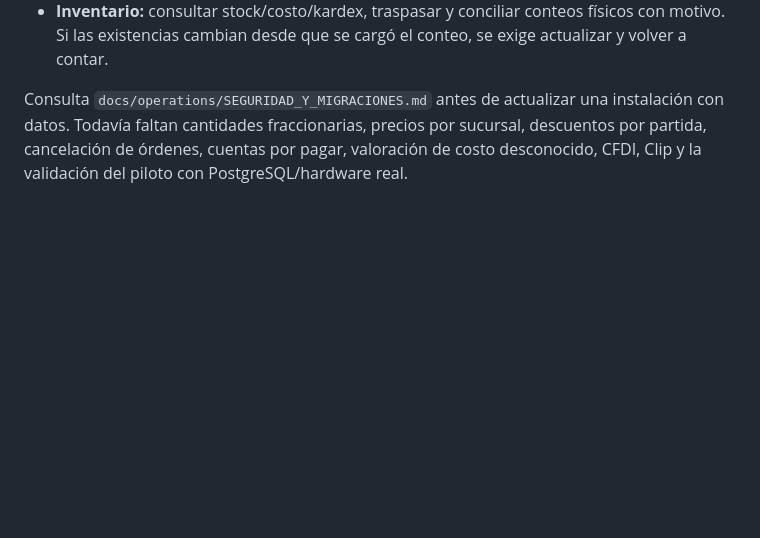
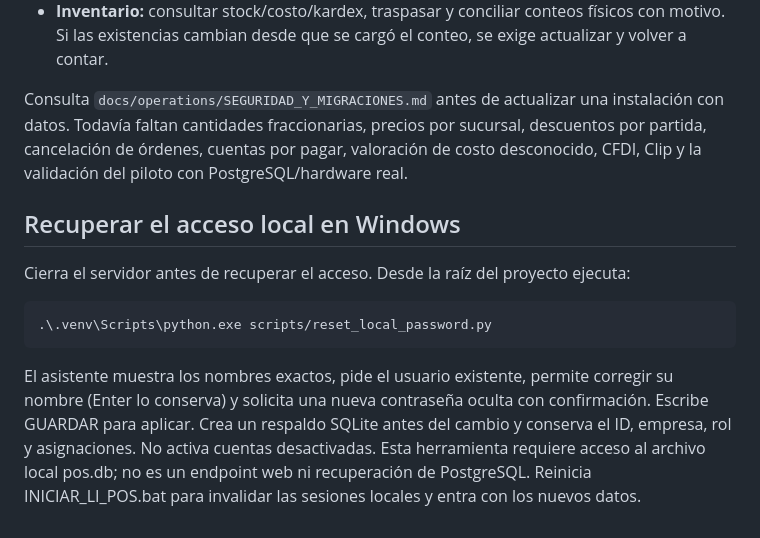
Before and after one commit to isatapia0106-crypto/LI-PUNTO-DE-VENTA, a Markdown page: README.md, the part around the change. GitHub-like rendering; blank space fills up the shorter version.

Commit message:
Documenta recuperación de acceso local

````diff
--- a/README.md
+++ b/README.md
@@ -64,3 +64,13 @@ Los requerimientos priorizados, criterios de aceptación y decisiones pendientes
 - **Inventario:** consultar stock/costo/kardex, traspasar y conciliar conteos físicos con motivo. Si las existencias cambian desde que se cargó el conteo, se exige actualizar y volver a contar.
 
 Consulta `docs/operations/SEGURIDAD_Y_MIGRACIONES.md` antes de actualizar una instalación con datos. Todavía faltan cantidades fraccionarias, precios por sucursal, descuentos por partida, cancelación de órdenes, cuentas por pagar, valoración de costo desconocido, CFDI, Clip y la validación del piloto con PostgreSQL/hardware real.
+
+## Recuperar el acceso local en Windows
+
+Cierra el servidor antes de recuperar el acceso. Desde la raíz del proyecto ejecuta:
+
+```powershell
+.\.venv\Scripts\python.exe scripts/reset_local_password.py
+```
+
+El asistente muestra los nombres exactos, pide el usuario existente, permite corregir su nombre (Enter lo conserva) y solicita una nueva contraseña oculta con confirmación. Escribe GUARDAR para aplicar. Crea un respaldo SQLite antes del cambio y conserva el ID, empresa, rol y asignaciones. No activa cuentas desactivadas. Esta herramienta requiere acceso al archivo local pos.db; no es un endpoint web ni recuperación de PostgreSQL. Reinicia INICIAR_LI_POS.bat para invalidar las sesiones locales y entra con los nuevos datos.
````
